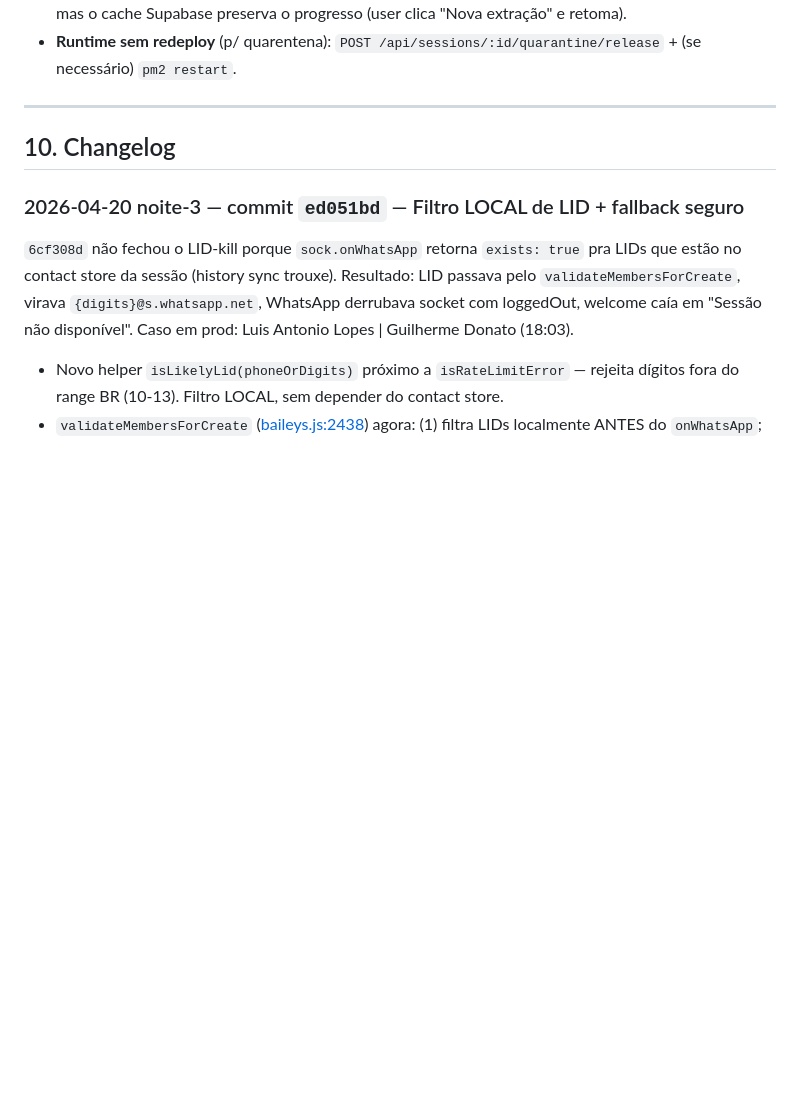
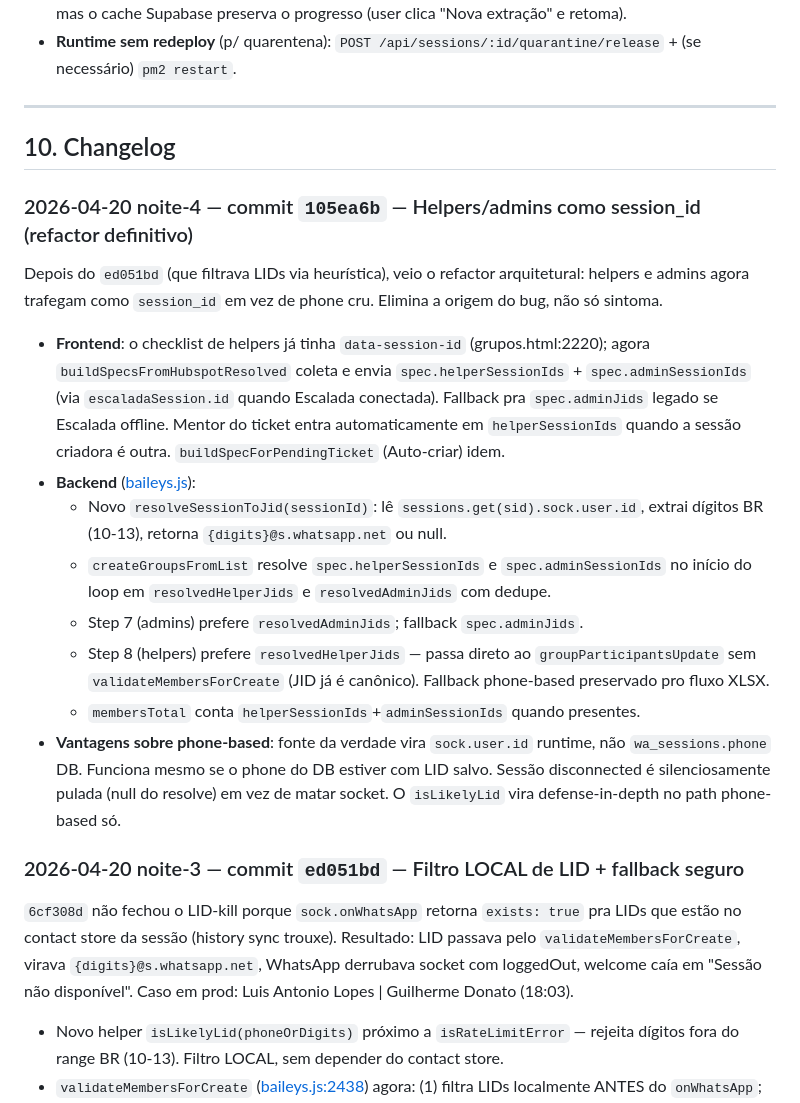
Before and after one commit to beniciorosa/E-ZAP, a Markdown page: GRUPOS.md, the part around the change. GitHub-like rendering; blank space fills up the shorter version.

Commit message:
docs: changelog 105ea6b (refactor session-based helpers/admins)
Co-Authored-By: Claude Opus 4.7 (1M context) <noreply@anthropic.com>

```diff
--- a/GRUPOS.md
+++ b/GRUPOS.md
@@ -239,6 +239,18 @@ ssh -i ~/.ssh/ezap_hetzner root@87.99.141.235 \
 
 ## 10. Changelog
 
+### 2026-04-20 noite-4 — commit `105ea6b` — Helpers/admins como session_id (refactor definitivo)
+Depois do `ed051bd` (que filtrava LIDs via heurística), veio o refactor arquitetural: helpers e admins agora trafegam como `session_id` em vez de phone cru. Elimina a origem do bug, não só sintoma.
+
+- **Frontend**: o checklist de helpers já tinha `data-session-id` (grupos.html:2220); agora `buildSpecsFromHubspotResolved` coleta e envia `spec.helperSessionIds` + `spec.adminSessionIds` (via `escaladaSession.id` quando Escalada conectada). Fallback pra `spec.adminJids` legado se Escalada offline. Mentor do ticket entra automaticamente em `helperSessionIds` quando a sessão criadora é outra. `buildSpecForPendingTicket` (Auto-criar) idem.
+- **Backend** ([baileys.js](whatsapp-server/src/services/baileys.js)):
+  - Novo `resolveSessionToJid(sessionId)`: lê `sessions.get(sid).sock.user.id`, extrai dígitos BR (10-13), retorna `{digits}@s.whatsapp.net` ou null.
+  - `createGroupsFromList` resolve `spec.helperSessionIds` e `spec.adminSessionIds` no início do loop em `resolvedHelperJids` e `resolvedAdminJids` com dedupe.
+  - Step 7 (admins) prefere `resolvedAdminJids`; fallback `spec.adminJids`.
+  - Step 8 (helpers) prefere `resolvedHelperJids` — passa direto ao `groupParticipantsUpdate` sem `validateMembersForCreate` (JID já é canônico). Fallback phone-based preservado pro fluxo XLSX.
+  - `membersTotal` conta `helperSessionIds`+`adminSessionIds` quando presentes.
+- **Vantagens sobre phone-based**: fonte da verdade vira `sock.user.id` runtime, não `wa_sessions.phone` DB. Funciona mesmo se o phone do DB estiver com LID salvo. Sessão disconnected é silenciosamente pulada (null do resolve) em vez de matar socket. O `isLikelyLid` vira defense-in-depth no path phone-based só.
+
 ### 2026-04-20 noite-3 — commit `ed051bd` — Filtro LOCAL de LID + fallback seguro
 `6cf308d` não fechou o LID-kill porque `sock.onWhatsApp` retorna `exists: true` pra LIDs que estão no contact store da sessão (history sync trouxe). Resultado: LID passava pelo `validateMembersForCreate`, virava `{digits}@s.whatsapp.net`, WhatsApp derrubava socket com loggedOut, welcome caía em "Sessão não disponível". Caso em prod: Luis Antonio Lopes | Guilherme Donato (18:03).
 
```
